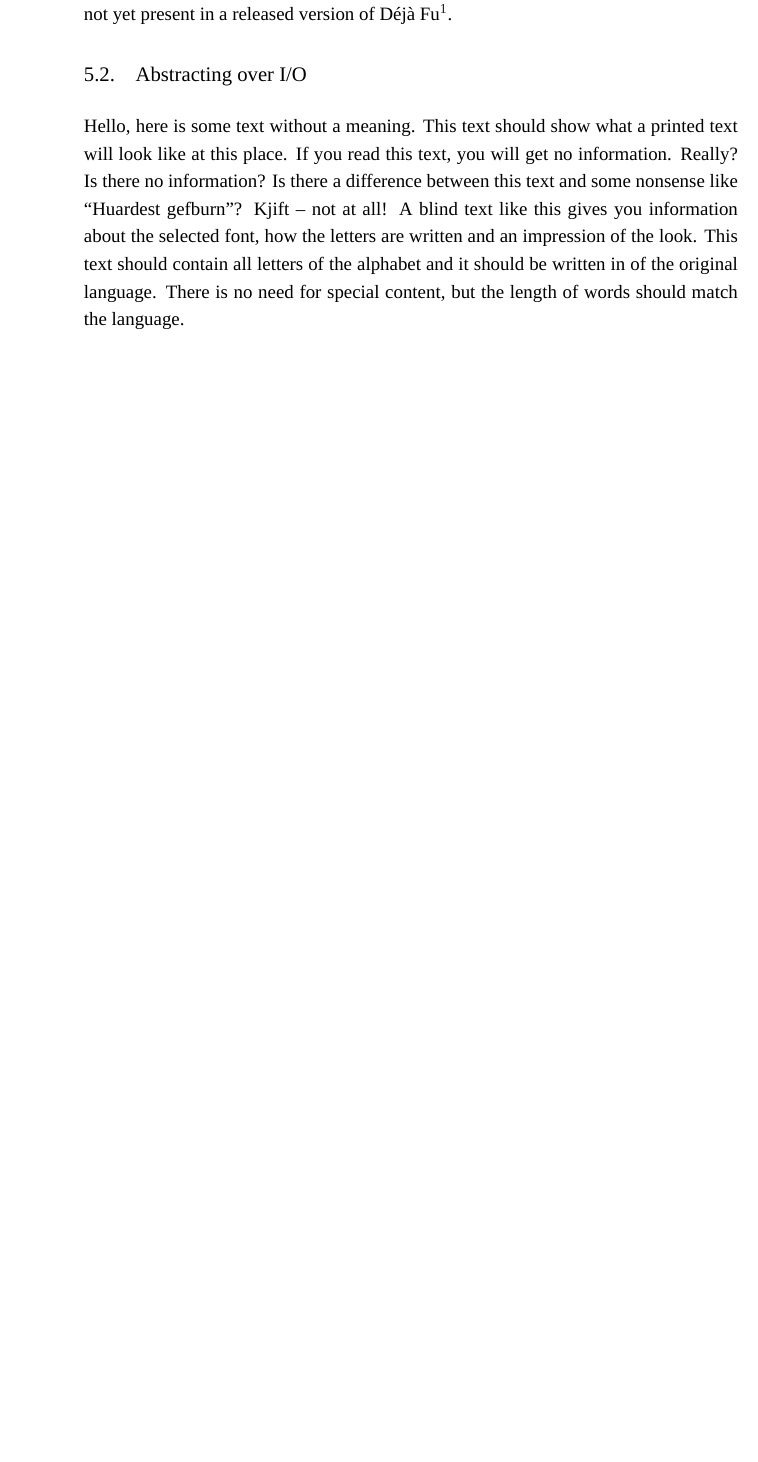
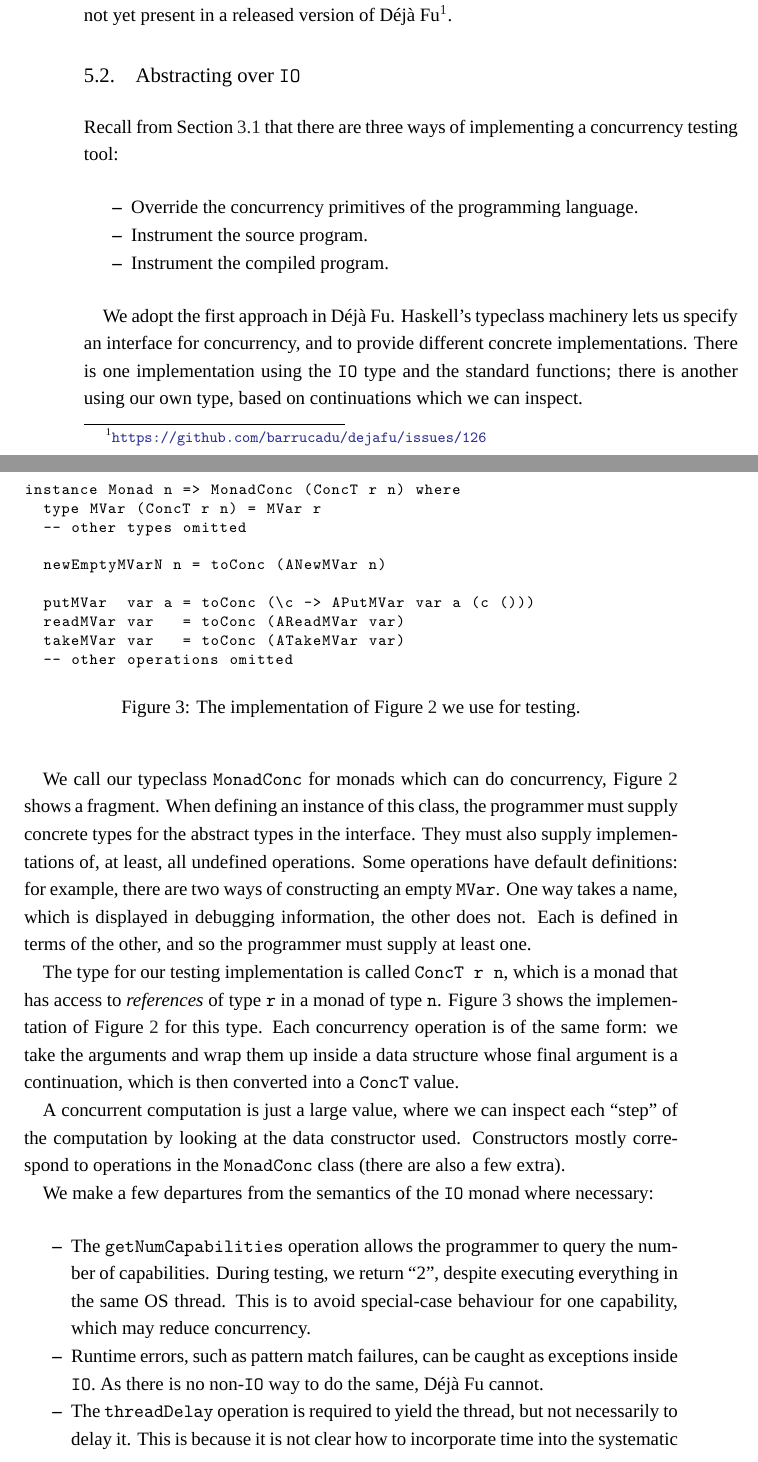
Before and after one commit to barrucadu/phd, a LaTeX thesis (thesis/main.tex, which reads thesis/dejafu.tex): part of page 34 of 70 before the commit and two parts of pages 34 and 35 of 72 after it, the two joined at a grey line, cut so that both start at the same text, the shorter picture padded with empty space. Compiled offline with XeLaTeX; a missing font is replaced by an installed copy or a similar font.

Commit message:
Deja Fu: Abstracting over IO

```diff
--- a/thesis/dejafu.tex
+++ b/thesis/dejafu.tex
@@ -41,7 +41,20 @@ Haskell thread always sees its state and never the state of another thread.  We
 have a prototype implementation, which is not yet present in a released version
 of \dejafu{}\footnote{\url{https://github.com/barrucadu/dejafu/issues/126}}.
 
-\section{Abstracting over I/O}
+\section{Abstracting over \texttt{IO}}
 \label{sec:dejafu-monadconc}
 
-\blindtext
+Recall from \secref{sct-fundamentals} that there are three ways of implementing
+a concurrency testing tool:
+
+\begin{itemize}
+\item Override the concurrency primitives of the programming language.
+\item Instrument the source program.
+\item Instrument the compiled program.
+\end{itemize}
+
+We adopt the first approach in \dejafu{}.  Haskell's typeclass machinery lets us
+specify an interface for concurrency, and to provide different concrete
+implementations.  There is one implementation using the \verb|IO| type and the
+standard functions; there is another using our own type, based on continuations
+which we can inspect.
@@ -47,0 +81,57 @@ of \dejafu{}\footnote{\url{https://github.com/barrucadu/dejafu/issues/126}}.
+  \label{fig:monadconc}
+\end{figure}
+
+We call our typeclass \verb|MonadConc| for monads which can do concurrency,
+\figref{monadconc} shows a fragment.  When defining an instance of this class,
+the programmer must supply concrete types for the abstract types in the
+interface.  They must also supply implementations of, at least, all undefined
+operations.  Some operations have default definitions: for example, there are
+two ways of constructing an empty \verb|MVar|.  One way takes a name, which is
+displayed in debugging information, the other does not.  Each is defined in
+terms of the other, and so the programmer must supply at least one.
+
+\begin{figure}[t]
+  \centering
+  \begin{lstlisting}
+instance Monad n => MonadConc (ConcT r n) where
+  type MVar (ConcT r n) = MVar r
+  -- other types omitted
+
+  newEmptyMVarN n = toConc (ANewMVar n)
+
+  putMVar  var a = toConc (\c -> APutMVar var a (c ()))
+  readMVar var   = toConc (AReadMVar var)
+  takeMVar var   = toConc (ATakeMVar var)
+  -- other operations omitted
+  \end{lstlisting}
+  \caption{The implementation of \figref{monadconc} we use for testing.}
+  \label{fig:mvarops}
+\end{figure}
+
+The type for our testing implementation is called \verb|ConcT r n|, which is a
+monad that has access to \emph{references} of type \verb|r| in a monad of type
+\verb|n|.  \figref{mvarops} shows the implementation of \figref{monadconc} for
+this type.  Each concurrency operation is of the same form: we take the
+arguments and wrap them up inside a data structure whose final argument is a
+continuation, which is then converted into a \verb|ConcT| value.
+
+A concurrent computation is just a large value, where we can inspect each
+``step'' of the computation by looking at the data constructor used.
+Constructors mostly correspond to operations in the \verb|MonadConc| class
+(there are also a few extra).
+
+We make a few departures from the semantics of the \verb|IO| monad where
+necessary:
+
+\begin{itemize}
+\item The \verb|getNumCapabilities| operation allows the programmer to query the
+  number of capabilities.  During testing, we return ``2'', despite executing
+  everything in the same OS thread.  This is to avoid special-case behaviour for
+  one capability, which may reduce concurrency.
+\item Runtime errors, such as pattern match failures, can be caught as
+  exceptions inside \verb|IO|.  As there is no non-\verb|IO| way to do the same,
+  \dejafu{} cannot.
+\item The \verb|threadDelay| operation is required to yield the thread, but not
+  necessarily to delay it.  This is because it is not clear how to incorporate
+  time into the systematic concurrency testing model.
+\end{itemize}
```
Also changed, not shown: thesis/dejafu.tex (27 more changed lines).
